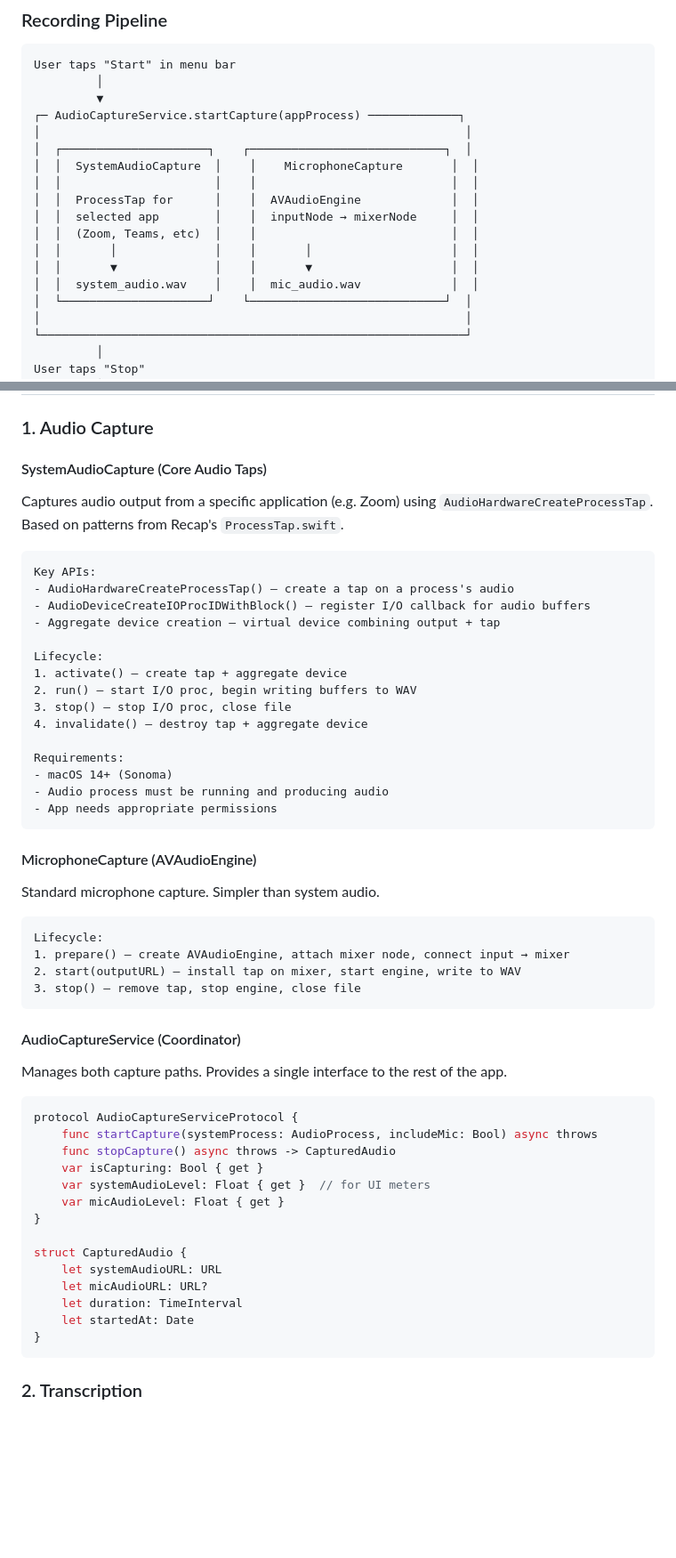
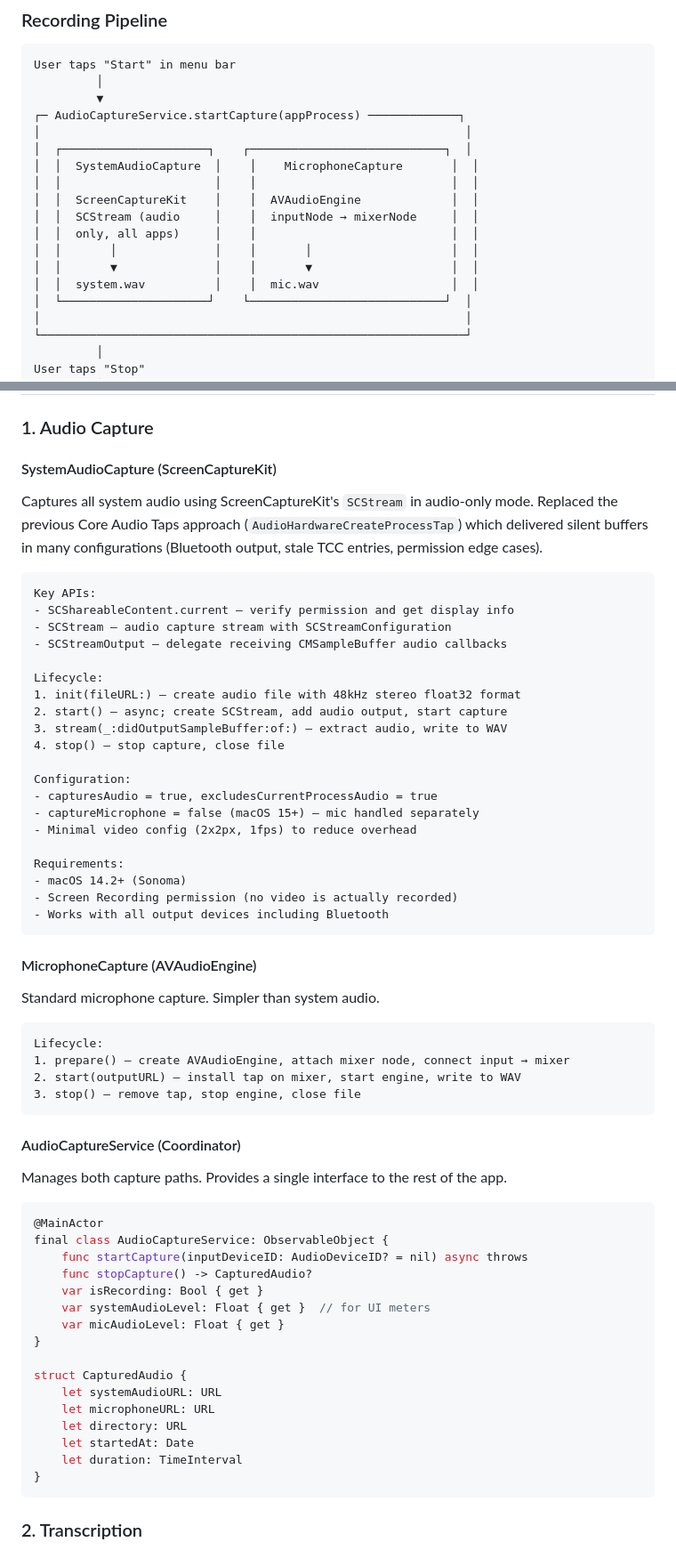
Before and after one commit to Incept5/note-taker, a Markdown page: ARCHITECTURE.md, 2 parts joined by grey strips. Shown at 89% size. GitHub-like rendering; blank space fills up the shorter version.

Commit message:
Update ARCHITECTURE.md for v1.1.2 — ScreenCaptureKit, MLX, current APIs
Co-Authored-By: Claude Opus 4.6 <noreply@anthropic.com>

````diff
--- a/ARCHITECTURE.md
+++ b/ARCHITECTURE.md
@@ -103,12 +105,12 @@ User taps "Start" in menu bar
 │  ┌─────────────────────┐    ┌────────────────────────────┐  │
 │  │  SystemAudioCapture  │    │    MicrophoneCapture       │  │
 │  │                      │    │                            │  │
-│  │  ProcessTap for      │    │  AVAudioEngine             │  │
-│  │  selected app        │    │  inputNode → mixerNode     │  │
-│  │  (Zoom, Teams, etc)  │    │                            │  │
+│  │  ScreenCaptureKit    │    │  AVAudioEngine             │  │
+│  │  SCStream (audio     │    │  inputNode → mixerNode     │  │
+│  │  only, all apps)     │    │                            │  │
 │  │       │              │    │       │                    │  │
 │  │       ▼              │    │       ▼                    │  │
-│  │  system_audio.wav    │    │  mic_audio.wav             │  │
+│  │  system.wav          │    │  mic.wav                   │  │
 │  └─────────────────────┘    └────────────────────────────┘  │
 │                                                             │
 └─────────────────────────────────────────────────────────────┘
@@ -155,26 +157,31 @@ User taps "Stop"
 
 ### 1. Audio Capture
 
-#### SystemAudioCapture (Core Audio Taps)
+#### SystemAudioCapture (ScreenCaptureKit)
 
-Captures audio output from a specific application (e.g. Zoom) using `AudioHardwareCreateProcessTap`. Based on patterns from Recap's `ProcessTap.swift`.
+Captures all system audio using ScreenCaptureKit's `SCStream` in audio-only mode. Replaced the previous Core Audio Taps approach (`AudioHardwareCreateProcessTap`) which delivered silent buffers in many configurations (Bluetooth output, stale TCC entries, permission edge cases).
 
 ```
 Key APIs:
-- AudioHardwareCreateProcessTap() — create a tap on a process's audio
-- AudioDeviceCreateIOProcIDWithBlock() — register I/O callback for audio buffers
-- Aggregate device creation — virtual device combining output + tap
+- SCShareableContent.current — verify permission and get display info
+- SCStream — audio capture stream with SCStreamConfiguration
+- SCStreamOutput — delegate receiving CMSampleBuffer audio callbacks
 
 Lifecycle:
-1. activate() — create tap + aggregate device
-2. run() — start I/O proc, begin writing buffers to WAV
-3. stop() — stop I/O proc, close file
-4. invalidate() — destroy tap + aggregate device
+1. init(fileURL:) — create audio file with 48kHz stereo float32 format
+2. start() — async; create SCStream, add audio output, start capture
+3. stream(_:didOutputSampleBuffer:of:) — extract audio, write to WAV
+4. stop() — stop capture, close file
+
+Configuration:
+- capturesAudio = true, excludesCurrentProcessAudio = true
+- captureMicrophone = false (macOS 15+) — mic handled separately
+- Minimal video config (2x2px, 1fps) to reduce overhead
 
 Requirements:
-- macOS 14+ (Sonoma)
-- Audio process must be running and producing audio
-- App needs appropriate permissions
+- macOS 14.2+ (Sonoma)
+- Screen Recording permission (no video is actually recorded)
+- Works with all output devices including Bluetooth
 ```
 
 #### MicrophoneCapture (AVAudioEngine)
@@ -193,19 +200,21 @@ Lifecycle:
 Manages both capture paths. Provides a single interface to the rest of the app.
 
 ```swift
-protocol AudioCaptureServiceProtocol {
-    func startCapture(systemProcess: AudioProcess, includeMic: Bool) async throws
-    func stopCapture() async throws -> CapturedAudio
-    var isCapturing: Bool { get }
+@MainActor
+final class AudioCaptureService: ObservableObject {
+    func startCapture(inputDeviceID: AudioDeviceID? = nil) async throws
+    func stopCapture() -> CapturedAudio?
+    var isRecording: Bool { get }
     var systemAudioLevel: Float { get }  // for UI meters
     var micAudioLevel: Float { get }
 }
 
 struct CapturedAudio {
     let systemAudioURL: URL
-    let micAudioURL: URL?
+    let microphoneURL: URL
+    let directory: URL
+    let startedAt: Date
     let duration: TimeInterval
-    let startedAt: Date
 }
 ```
 
````
Also changed, not shown: other parts of ARCHITECTURE.md (+14 -12 lines).
